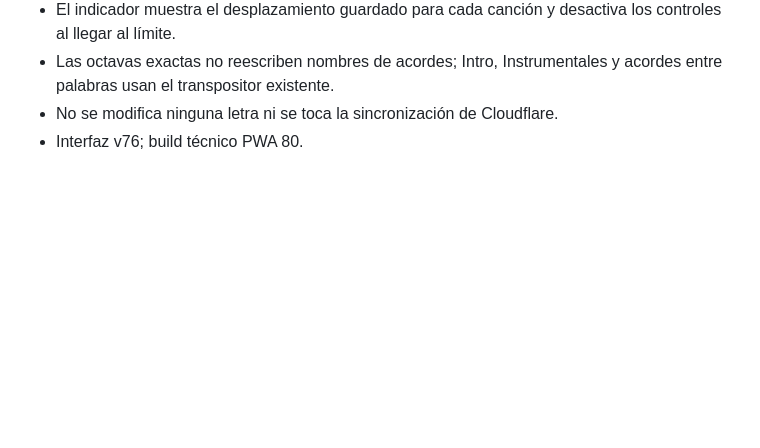
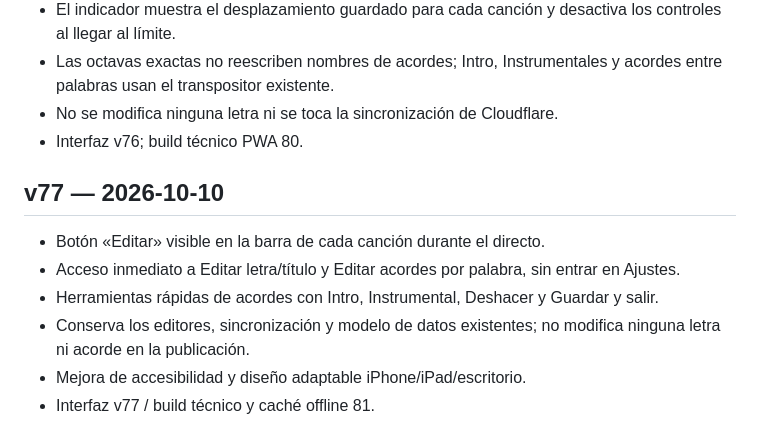
Before and after one commit to frjodupa/el-quinto-elemento, a Markdown page: CHANGELOG.md, the part around the change. GitHub-like rendering; blank space fills up the shorter version.

Commit message:
release: v77 quick song edit / offline build 81

```diff
--- a/CHANGELOG.md
+++ b/CHANGELOG.md
@@ -126,3 +126,12 @@
 - Las octavas exactas no reescriben nombres de acordes; Intro, Instrumentales y acordes entre palabras usan el transpositor existente.
 - No se modifica ninguna letra ni se toca la sincronización de Cloudflare.
 - Interfaz v76; build técnico PWA 80.
+
+## v77 — 2026-10-10
+
+- Botón «Editar» visible en la barra de cada canción durante el directo.
+- Acceso inmediato a Editar letra/título y Editar acordes por palabra, sin entrar en Ajustes.
+- Herramientas rápidas de acordes con Intro, Instrumental, Deshacer y Guardar y salir.
+- Conserva los editores, sincronización y modelo de datos existentes; no modifica ninguna letra ni acorde en la publicación.
+- Mejora de accesibilidad y diseño adaptable iPhone/iPad/escritorio.
+- Interfaz v77 / build técnico y caché offline 81.
```
